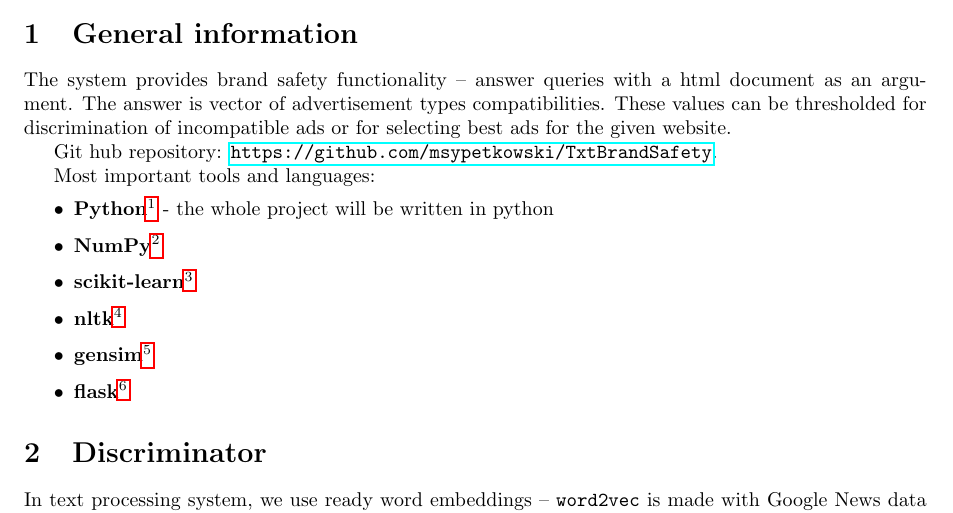
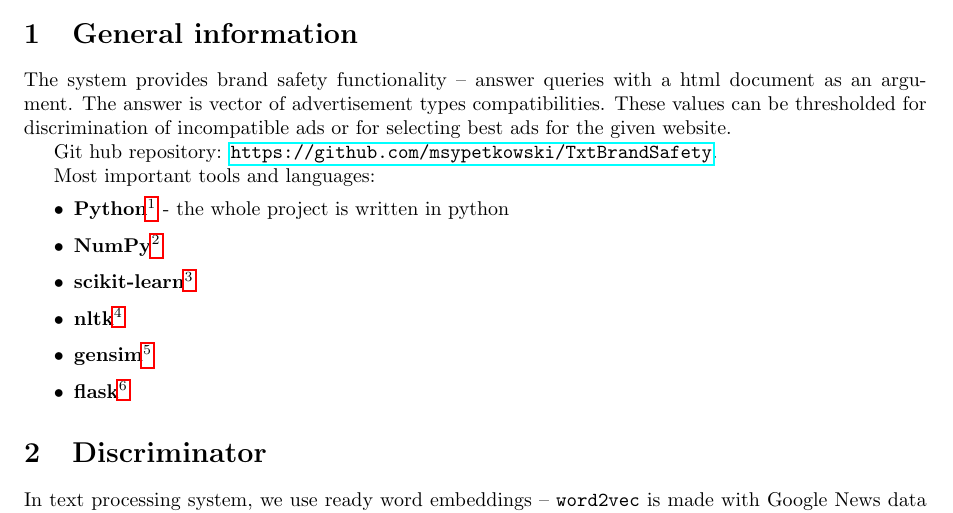
Before and after one commit to msypetkowski/TxtBrandSafety, a LaTeX document (doc/final.tex): part of page 1 of 2, cut so that both start at the same text. Compiled offline with pdfLaTeX.

Commit message:
Add small doc fixes

```diff
--- a/doc/final.tex
+++ b/doc/final.tex
@@ -30,7 +30,7 @@ Git hub repository: \url{https://github.com/msypetkowski/TxtBrandSafety}.
 Most important tools and languages:
 \begin{itemize}
     \item \textbf{Python}\footnote{\url{https://www.python.org/}}
-        - the whole project will be written in python
+        - the whole project is written in python
     \item \textbf{NumPy}\footnote{\url{http://www.numpy.org/}}
     \item \textbf{scikit-learn}\footnote{\url{http://scikit-learn.org/stable/index.html}}
     \item \textbf{nltk}\footnote{\url{https://www.nltk.org/}}
```
Also changed, not shown: doc/final.tex (2 more changed lines).
